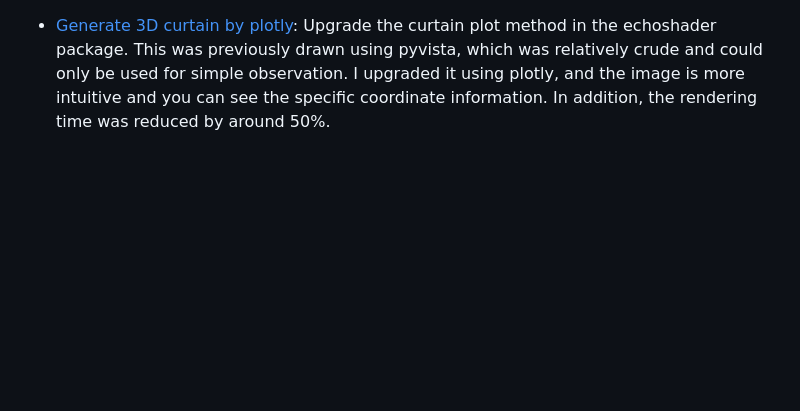
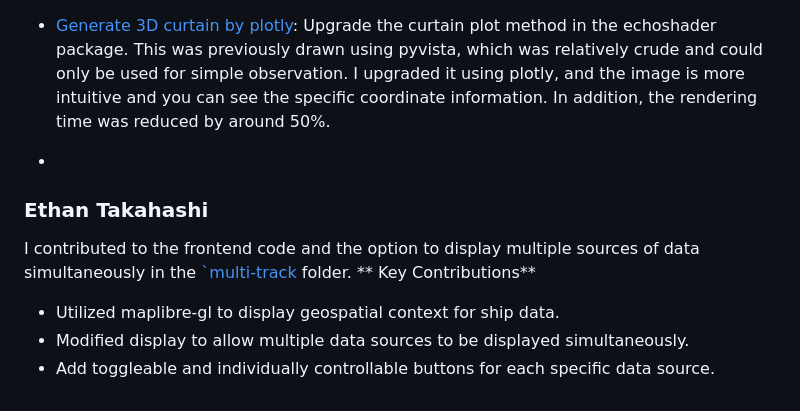
Before and after one commit to uw-echospace/engine_echo_data_viz, a Markdown page: README.md, the part around the change. Drawn GitHub-style; blank space fills up the shorter version.

```diff
--- a/README.md
+++ b/README.md
@@ -65,3 +65,12 @@ I mainly contributed to the echshader package by fixing existing bugs, improving
 - [Check the input dataset](https://github.com/OSOceanAcoustics/echoshader/pull/185): Add input validation to ensure that users provide the correct type of dataset.
 
 - [Generate 3D curtain by plotly](https://github.com/OSOceanAcoustics/echoshader/pull/192): Upgrade the curtain plot method in the echoshader package. This was previously drawn using pyvista, which was relatively crude and could only be used for simple observation. I upgraded it using plotly, and the image is more intuitive and you can see the specific coordinate information. In addition, the rendering time was reduced by around 50%.
+-
+
+### Ethan Takahashi
+I contributed to the frontend code and the option to display multiple sources of data simultaneously in the [`multi-track](./multi-track/) folder.
+** Key Contributions**
+
+- Utilized maplibre-gl to display geospatial context for ship data.
+- Modified display to allow multiple data sources to be displayed simultaneously.
+- Add toggleable and individually controllable buttons for each specific data source.
```
